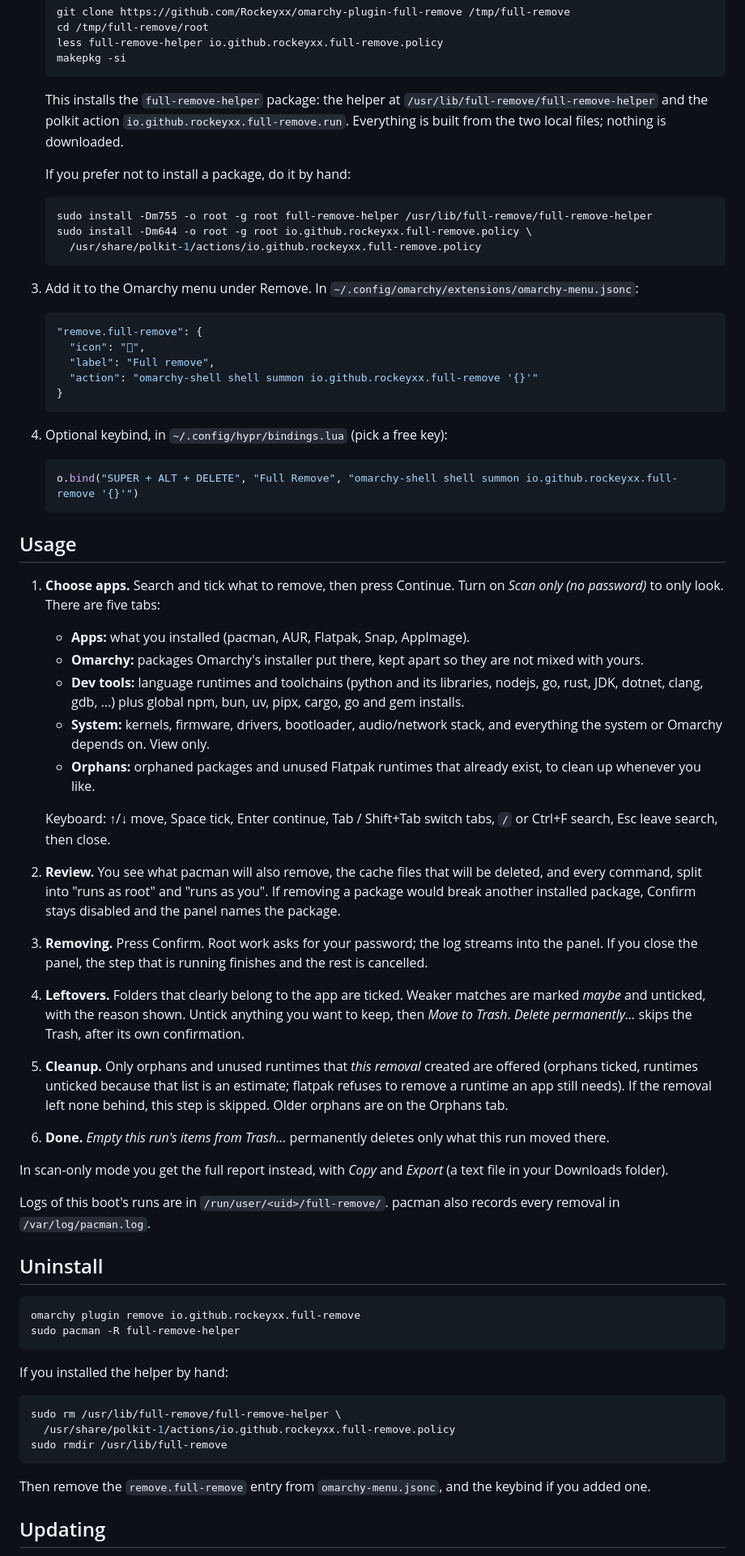
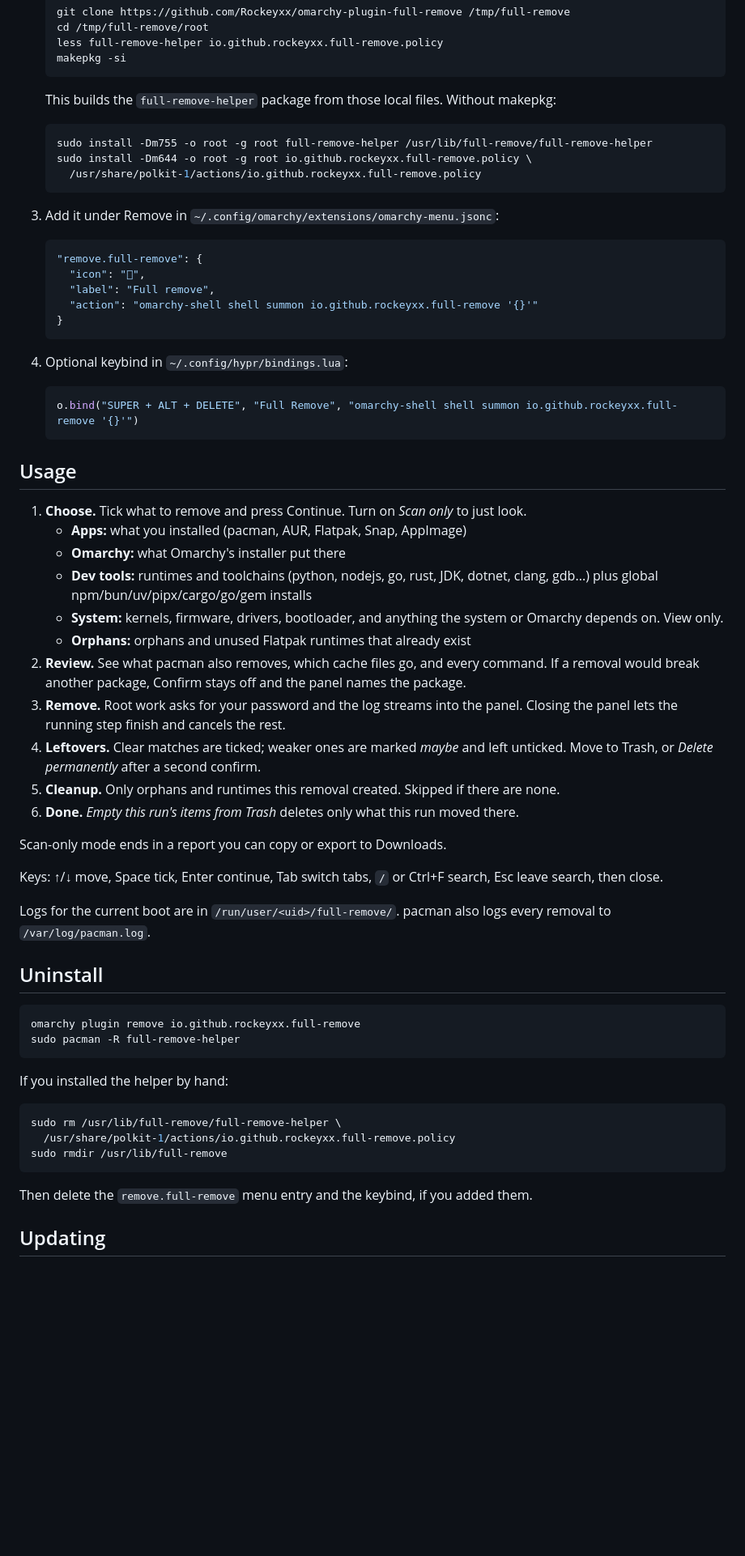
Before and after one commit to Rockeyxx/omarchy-plugin-full-remove, a Markdown page: README.md, the part around one of its changes. Shown at 81% size. Drawn GitHub-style; blank space fills up the shorter version.

````diff
--- a/README.md
+++ b/README.md
@@ -54,12 +49,8 @@ user Flatpaks, AppImages and dev tools still work.
    makepkg -si
    ```
 
-   This installs the `full-remove-helper` package: the helper at
-   `/usr/lib/full-remove/full-remove-helper` and the polkit action
-   `io.github.rockeyxx.full-remove.run`. Everything is built from the two local
-   files; nothing is downloaded.
-
-   If you prefer not to install a package, do it by hand:
+   This builds the `full-remove-helper` package from those local files. Without
+   makepkg:
 
    ```bash
    sudo install -Dm755 -o root -g root full-remove-helper /usr/lib/full-remove/full-remove-helper
@@ -67,8 +58,7 @@ user Flatpaks, AppImages and dev tools still work.
      /usr/share/polkit-1/actions/io.github.rockeyxx.full-remove.policy
    ```
 
-3. Add it to the Omarchy menu under Remove. In
-   `~/.config/omarchy/extensions/omarchy-menu.jsonc`:
+3. Add it under Remove in `~/.config/omarchy/extensions/omarchy-menu.jsonc`:
 
    ```jsonc
    "remove.full-remove": {
@@ -78,7 +68,7 @@ user Flatpaks, AppImages and dev tools still work.
    }
    ```
 
-4. Optional keybind, in `~/.config/hypr/bindings.lua` (pick a free key):
+4. Optional keybind in `~/.config/hypr/bindings.lua`:
 
    ```lua
    o.bind("SUPER + ALT + DELETE", "Full Remove", "omarchy-shell shell summon io.github.rockeyxx.full-remove '{}'")
@@ -86,45 +76,34 @@ user Flatpaks, AppImages and dev tools still work.
 
 ## Usage
 
-1. **Choose apps.** Search and tick what to remove, then press Continue. Turn
-   on *Scan only (no password)* to only look. There are five tabs:
-   - **Apps:** what you installed (pacman, AUR, Flatpak, Snap, AppImage).
-   - **Omarchy:** packages Omarchy's installer put there, kept apart so they
-     are not mixed with yours.
-   - **Dev tools:** language runtimes and toolchains (python and its
-     libraries, nodejs, go, rust, JDK, dotnet, clang, gdb, ...) plus global
-     npm, bun, uv, pipx, cargo, go and gem installs.
-   - **System:** kernels, firmware, drivers, bootloader, audio/network stack,
-     and everything the system or Omarchy depends on. View only.
-   - **Orphans:** orphaned packages and unused Flatpak runtimes that already
-     exist, to clean up whenever you like.
+1. **Choose.** Tick what to remove and press Continue. Turn on *Scan only* to
+   just look.
+   - **Apps:** what you installed (pacman, AUR, Flatpak, Snap, AppImage)
+   - **Omarchy:** what Omarchy's installer put there
+   - **Dev tools:** runtimes and toolchains (python, nodejs, go, rust, JDK,
+     dotnet, clang, gdb...) plus global npm/bun/uv/pipx/cargo/go/gem installs
+   - **System:** kernels, firmware, drivers, bootloader, and anything the system
+     or Omarchy depends on. View only.
+   - **Orphans:** orphans and unused Flatpak runtimes that already exist
+2. **Review.** See what pacman also removes, which cache files go, and every
+   command. If a removal would break another package, Confirm stays off and the
+   panel names the package.
+3. **Remove.** Root work asks for your password and the log streams into the
+   panel. Closing the panel lets the running step finish and cancels the rest.
+4. **Leftovers.** Clear matches are ticked; weaker ones are marked *maybe* and
+   left unticked. Move to Trash, or *Delete permanently* after a second confirm.
+5. **Cleanup.** Only orphans and runtimes this removal created. Skipped if
+   there are none.
+6. **Done.** *Empty this run's items from Trash* deletes only what this run
+   moved there.
 
-   Keyboard: ↑/↓ move, Space tick, Enter continue, Tab / Shift+Tab switch tabs,
-   `/` or Ctrl+F search, Esc leave search, then close.
-2. **Review.** You see what pacman will also remove, the cache files that will
-   be deleted, and every command, split into "runs as root" and "runs as you".
-   If removing a package would break another installed package, Confirm stays
-   disabled and the panel names the package.
-3. **Removing.** Press Confirm. Root work asks for your password; the log
-   streams into the panel. If you close the panel, the step that is running
-   finishes and the rest is cancelled.
-4. **Leftovers.** Folders that clearly belong to the app are ticked. Weaker
-   matches are marked *maybe* and unticked, with the reason shown. Untick
-   anything you want to keep, then *Move to Trash*. *Delete permanently…* skips
-   the Trash, after its own confirmation.
-5. **Cleanup.** Only orphans and unused runtimes that *this removal* created
-   are offered (orphans ticked, runtimes unticked because that list is an
-   estimate; flatpak refuses to remove a runtime an app still needs). If the
-   removal left none behind, this step is skipped. Older orphans are on the
-   Orphans tab.
-6. **Done.** *Empty this run's items from Trash…* permanently deletes only what
-   this run moved there.
+Scan-only mode ends in a report you can copy or export to Downloads.
 
-In scan-only mode you get the full report instead, with *Copy* and *Export*
-(a text file in your Downloads folder).
+Keys: ↑/↓ move, Space tick, Enter continue, Tab switch tabs, `/` or Ctrl+F
+search, Esc leave search, then close.
 
-Logs of this boot's runs are in `/run/user/<uid>/full-remove/`. pacman also
-records every removal in `/var/log/pacman.log`.
+Logs for the current boot are in `/run/user/<uid>/full-remove/`. pacman also
+logs every removal to `/var/log/pacman.log`.
 
 ## Uninstall
 
@@ -141,8 +120,8 @@ sudo rm /usr/lib/full-remove/full-remove-helper \
 sudo rmdir /usr/lib/full-remove
 ```
 
-Then remove the `remove.full-remove` entry from `omarchy-menu.jsonc`, and the
-keybind if you added one.
+Then delete the `remove.full-remove` menu entry and the keybind, if you added
+them.
 
 ## Updating
 
````
Also changed, not shown: other parts of README.md (+67 -91 lines), preview.png.
